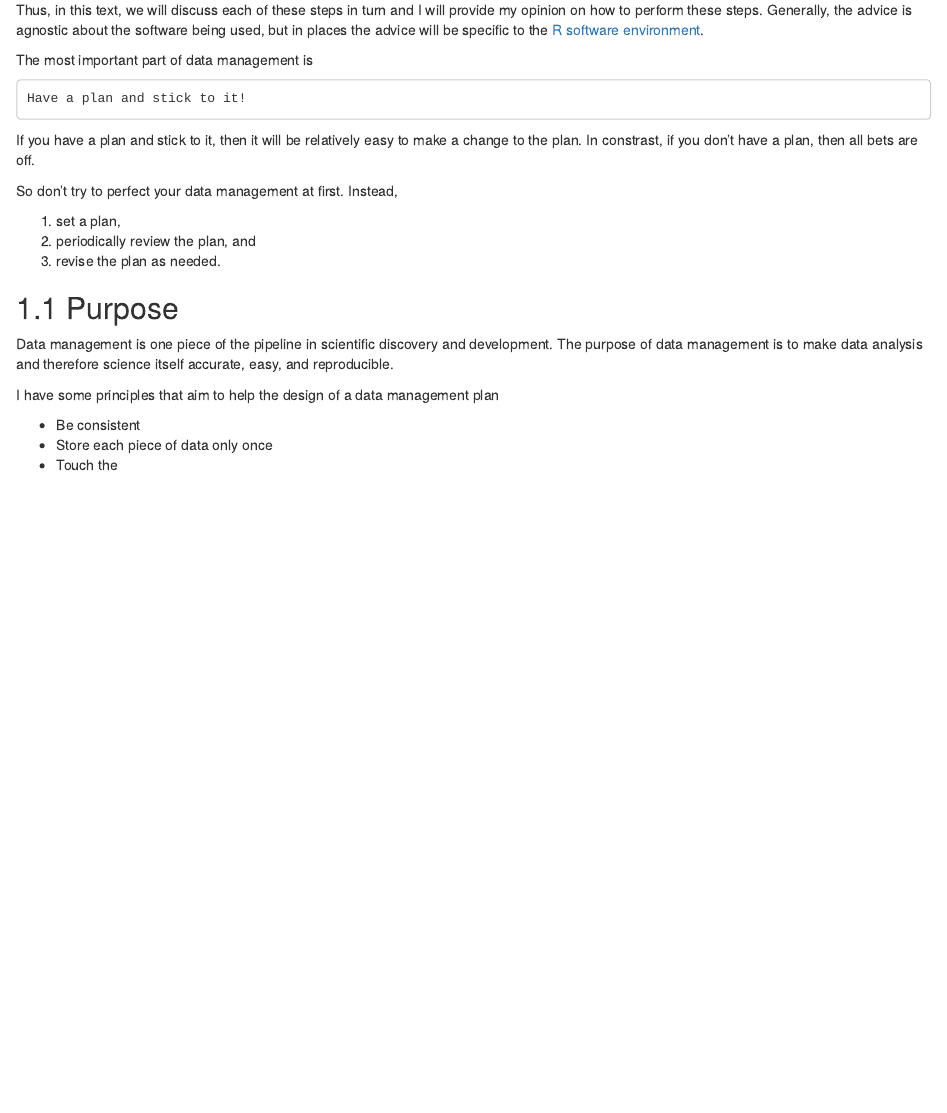
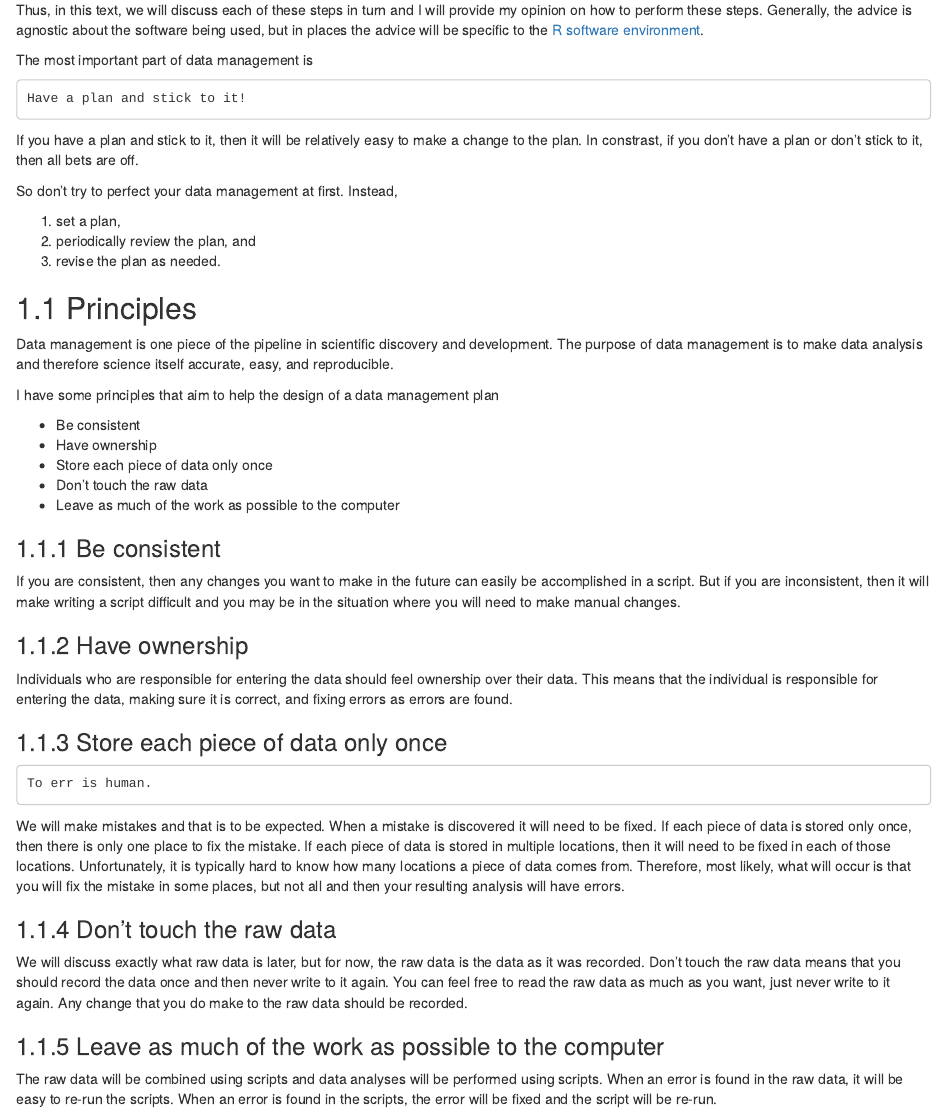
Before and after one commit to jarad/dataManagementWithR, an R Markdown document (01-intro.Rmd): the page in a window 1100 px wide, from 210 px down. Rendered offline with R 4.5, knitr and Pandoc, with nearby package versions; drawn as R Markdown's standard HTML page in place of the format the file asks for.

Commit message:
Add details about principles

```diff
--- a/01-intro.Rmd
+++ b/01-intro.Rmd
@@ -21,7 +21,7 @@ The most important part of data management is
 If you have a plan and stick to it,
 then it will be relatively easy to make a change to the plan.
 In constrast,
-if you don't have a plan, then all bets are off.
+if you don't have a plan or don't stick to it, then all bets are off.
 
 So don't try to perfect your data management at first.
 Instead,
@@ -30,7 +30,7 @@ Instead,
 1. periodically review the plan, and
 1. revise the plan as needed.
 
-## Purpose
+## Principles
 
 Data management is one piece of the pipeline in scientific discovery and
 development.
@@ -40,5 +40,64 @@ therefore science itself accurate, easy, and reproducible.
 I have some principles that aim to help the design of a data management plan
 
 - Be consistent
+- Have ownership
 - Store each piece of data only once
-- Touch the
+- Don't touch the raw data
+- Leave as much of the work as possible to the computer
+
+
+### Be consistent
+
+If you are consistent,
+then any changes you want to make in the future can easily be accomplished in
+a script.
+But if you are inconsistent,
+then it will make writing a script difficult and you may be in the situation
+where you will need to make manual changes.
+
+### Have ownership
+
+Individuals who are responsible for entering the data should feel ownership
+over their data.
+This means that the individual is responsible for entering the data,
+making sure it is correct,
+and fixing errors as errors are found.
+
+
+### Store each piece of data only once
+
+    To err is human.
+
+We will make mistakes and that is to be expected.
+When a mistake is discovered it will need to be fixed.
+If each piece of data is stored only once,
+then there is only one place to fix the mistake.
+If each piece of data is stored in multiple locations,
+then it will need to be fixed in each of those locations.
+Unfortunately, it is typically hard to know how many locations a piece of data
+comes from.
+Therefore, most likely,
+what will occur is that you will fix the mistake in some places,
+but not all and then your resulting analysis will have errors.
+
+
+### Don't touch the raw data
+
+We will discuss exactly what raw data is later,
+but for now, the raw data is the data as it was recorded.
+Don't touch the raw data means that you should record the data once and then
+never write to it again.
+You can feel free to read the raw data as much as you want, just
+never write to it again.
+Any change that you do make to the raw data should be recorded.
+
+
+
+### Leave as much of the work as possible to the computer
+
+The raw data will be combined using scripts and
+data analyses will be performed using scripts.
+When an error is found in the raw data,
+it will be easy to re-run the scripts.
+When an error is found in the scripts,
+the error will be fixed and the script will be re-run.
```
